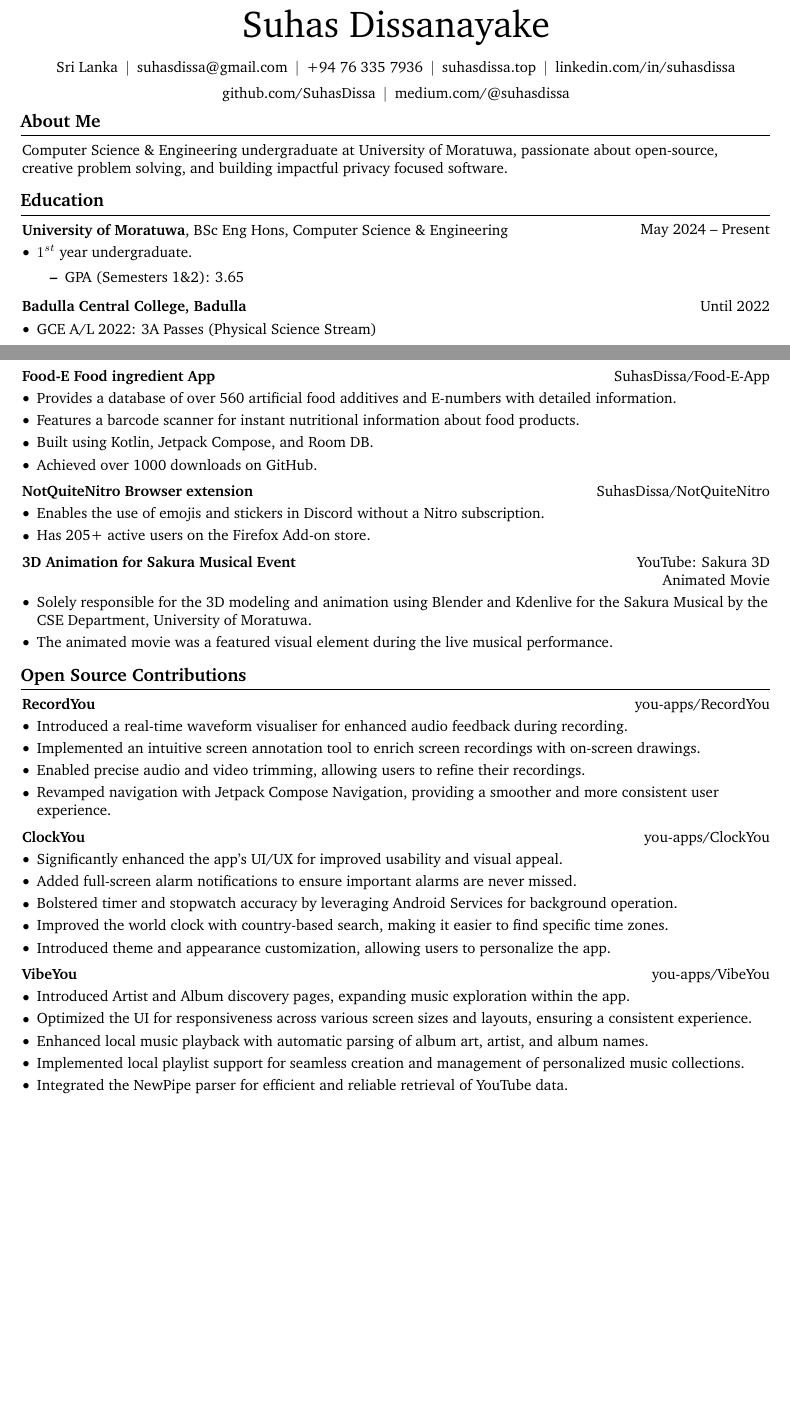
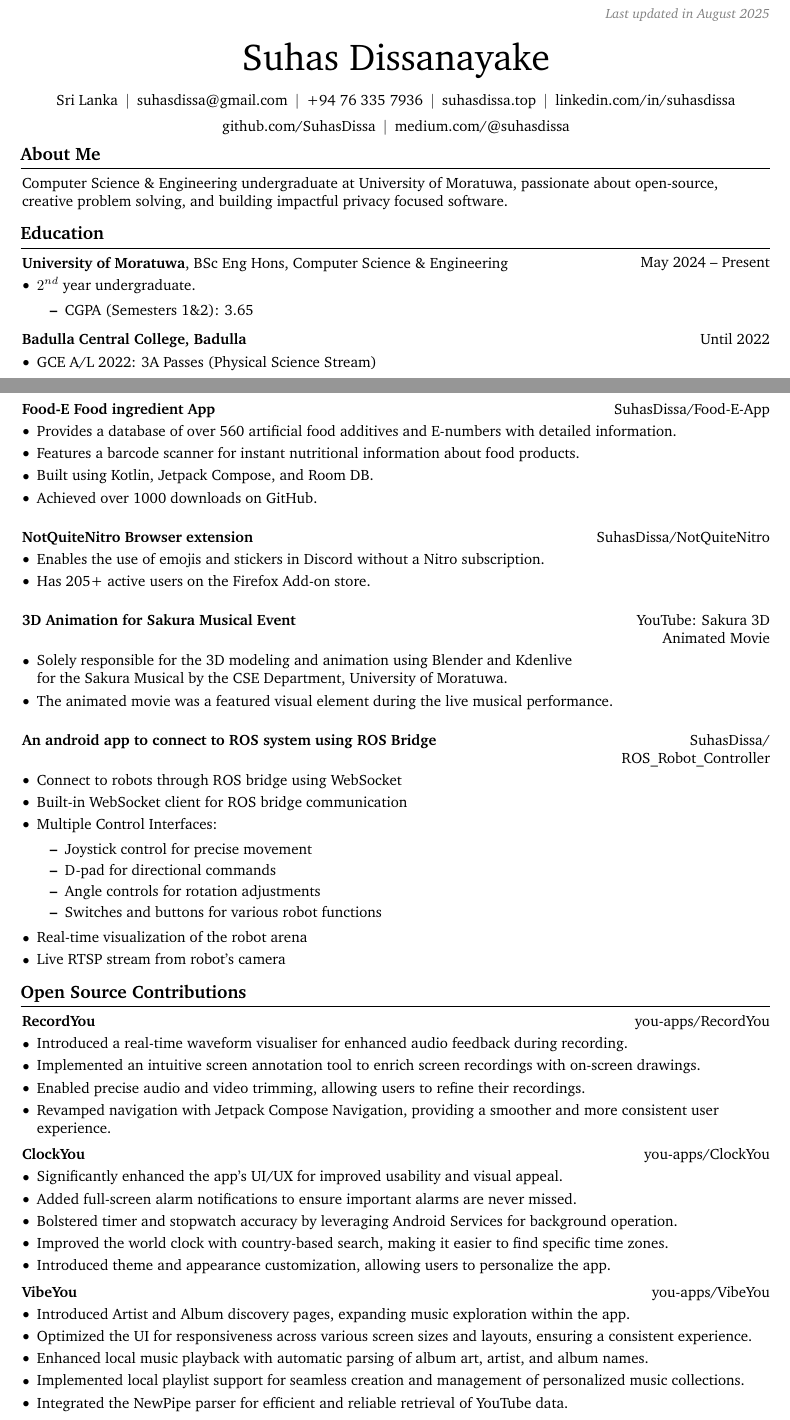
Before and after one commit to SuhasDissa/CV, a LaTeX CV (CV.tex): two parts of pages 1 and 2 of 2 before the commit and two parts of pages 1 and 2 of 3 after it, joined at a grey line, cut at the place of the change, the shorter picture padded with empty space. Compiled offline with pdfLaTeX.

Commit message:
chore: update and put last updated date

```diff
--- a/CV.tex
+++ b/CV.tex
@@ -21,7 +21,6 @@ footskip=1.0 cm, % seperation between body and footer
 \usepackage[
 pdftitle={Suhas Dissanayake's CV},
 pdfauthor={Suhas Dissanayake},
-pdfcreator={LaTeX with RenderCV},
 colorlinks=true,
 urlcolor=primaryColor
 ]{hyperref} % for links, metadata and bookmarks
@@ -140,7 +139,7 @@ urlcolor=primaryColor
 		\LenToUnit{\paperwidth-2 cm-0 cm+0.05cm},
 		\LenToUnit{\paperheight-1.0 cm}
 		){\vtop{{\null}\makebox[0pt][c]{
-					\small\color{gray}\textit{Last updated in September 2024}\hspace{\widthof{Last updated in September 2024}}
+					\small\color{gray}\textit{Last updated in August 2025}\hspace{\widthof{Last updated in August 2025}}
 		}}}%
 	}%
 }%
@@ -206,9 +207,9 @@ urlcolor=primaryColor
 	\vspace{0.10 cm}
 	\begin{onecolentry}
 		\begin{highlights}
-			\item $1^{st}$ year undergraduate.
+			\item $2^{nd}$ year undergraduate.
 			\begin{itemize}
-				\item GPA (Semesters 1\&2): 3.65
+				\item CGPA (Semesters 1\&2): 3.65
 			\end{itemize}
 		\end{highlights}
 	\end{onecolentry}
@@ -297,7 +298,7 @@ urlcolor=primaryColor
 		\end{highlights}
 	\end{onecolentry}
 
-	\vspace{0.2 cm}
+	\vspace{0.5 cm}
 
 	\begin{twocolentry}{\href{https://github.com/SuhasDissa/NotQuiteNitro}{SuhasDissa/NotQuiteNitro}}
 		\textbf{NotQuiteNitro Browser extension}
@@ -318,8 +319,31 @@ urlcolor=primaryColor
 	\vspace{0.10 cm}
 	\begin{onecolentry}
 		\begin{highlights}
-			\item Solely responsible for the 3D modeling and animation using Blender and Kdenlive for the Sakura Musical by the CSE Department, University of Moratuwa.
+			\item Solely responsible for the 3D modeling and animation using Blender and Kdenlive\\
+			for the Sakura Musical by the CSE Department, University of Moratuwa.
 			\item The animated movie was a featured visual element during the live musical performance.
+		\end{highlights}
+	\end{onecolentry}
+
+	\vspace{0.5 cm}
+
+	\begin{twocolentry}{\href{https://github.com/SuhasDissa/ROS_Robot_Controller}{SuhasDissa/ ROS\_Robot\_Controller}}
+		\textbf{An android app to connect to ROS system using ROS Bridge}
+	\end{twocolentry}
+	\vspace{0.10 cm}
+	\begin{onecolentry}
+		\begin{highlights}
+			\item Connect to robots through ROS bridge using WebSocket
+			\item Built-in WebSocket client for ROS bridge communication
+			\item Multiple Control Interfaces:
+			\begin{itemize}
+				\item Joystick control for precise movement
+				\item D-pad for directional commands
+				\item Angle controls for rotation adjustments
+				\item Switches and buttons for various robot functions
+			\end{itemize}
+			\item Real-time visualization of the robot arena
+			\item Live RTSP stream from robot's camera
 		\end{highlights}
 	\end{onecolentry}
 
```
Also changed, not shown: CV.tex (6 more changed lines). Lines whose indentation alone changed are shown as unchanged.
